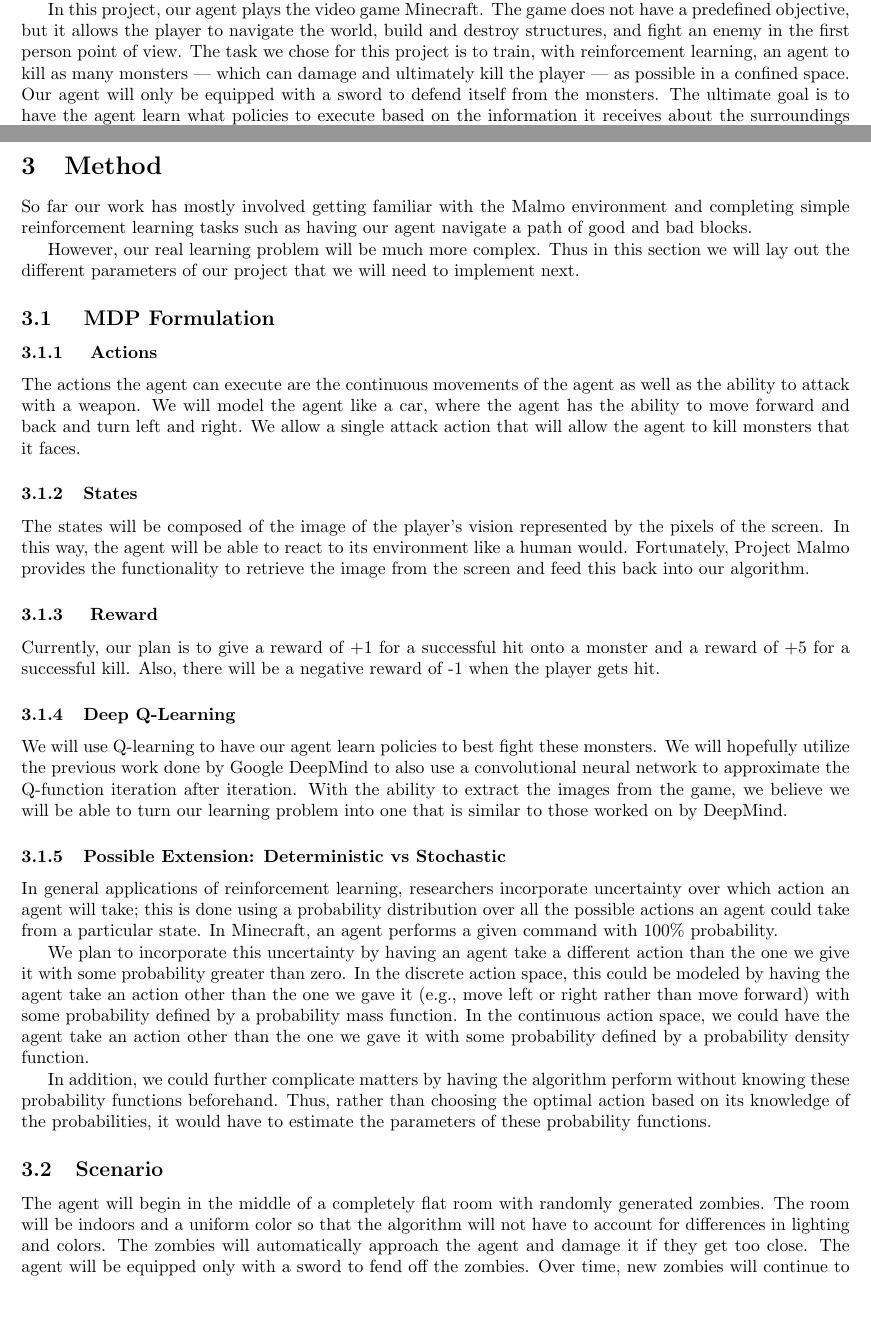
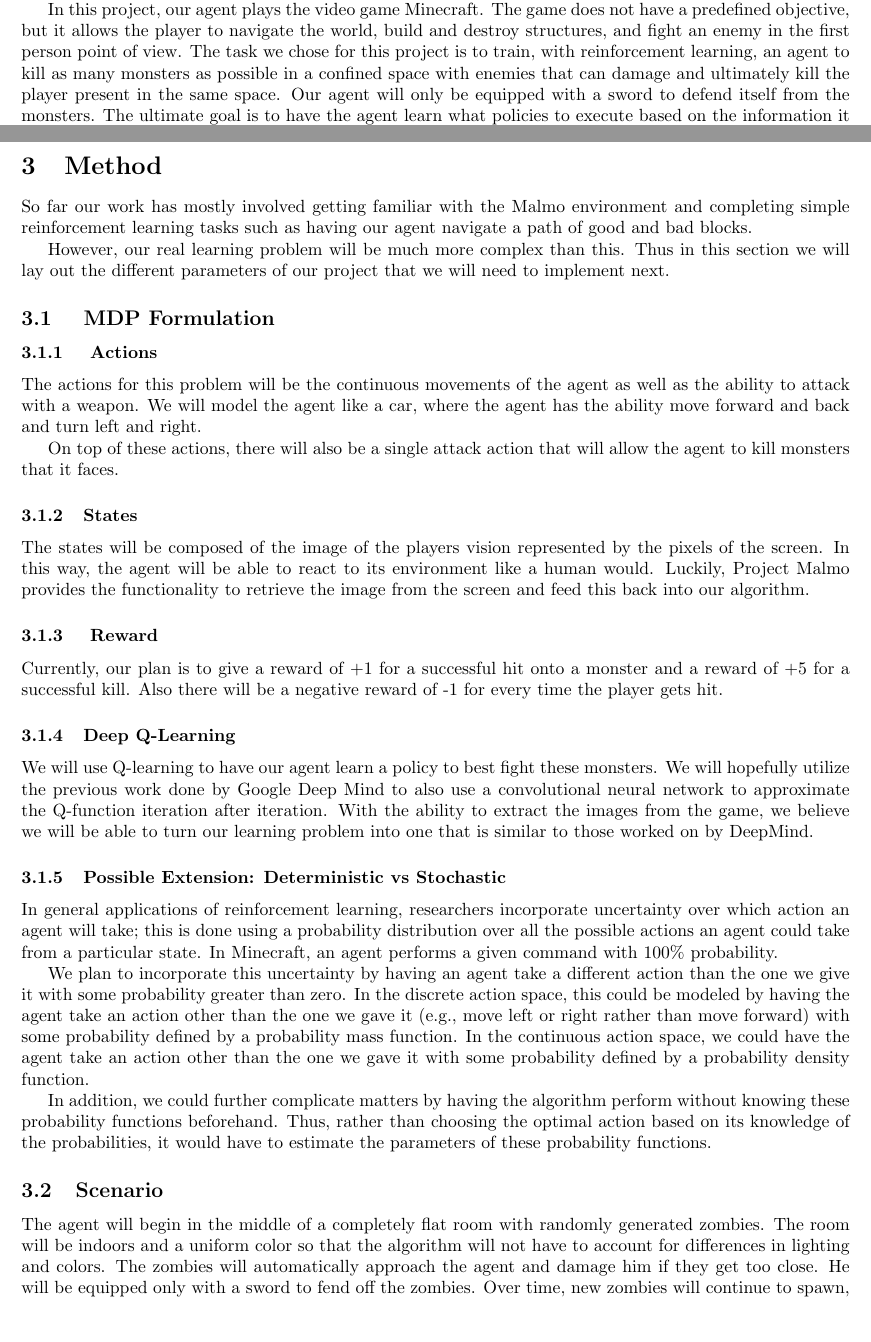
Before and after one commit to hiroto-udagawa/malmo-cs229, a LaTeX document (Latex_files/milestone.tex): two parts of pages 1 and 2 of 4, joined at a grey line, cut so that both start at the same text. Compiled offline with pdfLaTeX.

Commit message:
Revert "Merge branch 'master' of https://github.com/hiroto-udagawa/malmo-cs229 into world_setup"
This reverts commit 3543233f0bcdf986623f136b03cfc084afdc2637, reversing
changes made to a3855c4017e8eaae10c358b0637df8d5b842cb73.

```diff
--- a/Latex_files/milestone.tex
+++ b/Latex_files/milestone.tex
@@ -16,7 +16,7 @@
 
 Before reinforcement learning was widely recognized as one of the most effective methods for training an agent to perform various tasks, most approaches heavily relied on engineering based on specific knowledge about the agent and the environment in which the agent operates. Specifying appropriate actions the agent needs to execute for every situation it can possibly encounter is not only unfeasible but also ineffective because the agent cannot react appropriately when faced by the new environment. With Reinforcement learning, however, we only define the reward and set of actions available for the agent, and it gradually learns to make decisions that will maximize the aggregate future reward.
 
-In this project, our agent plays the video game Minecraft. The game does not have a predefined objective, but it allows the player to navigate the world, build and destroy structures, and fight an enemy in the first person point of view. The task we chose for this project is to train, with reinforcement learning, an agent to kill as many monsters — which can damage and ultimately kill the player — as possible in a confined space. Our agent will only be equipped with a sword to defend itself from the monsters. The ultimate goal is to have the agent learn what policies to execute based on the information it receives about the surroundings and the raw pixels from the game play screen.
+In this project, our agent plays the video game Minecraft. The game does not have a predefined objective, but it allows the player to navigate the world, build and destroy structures, and fight an enemy in the first person point of view. The task we chose for this project is to train, with reinforcement learning, an agent to kill as many monsters as possible in a confined space with enemies that can damage and ultimately kill the player present in the same space. Our agent will only be equipped with a sword to defend itself from the monsters. The ultimate goal is to have the agent learn what policies to execute based on the information it receives about the surroundings and the raw pixels from the game play screen.
 
 \section{Malmo and Previous Research}
 
@@ -32,25 +32,28 @@ Another machine learning application of Malmo was "Exploratory Gradient Boosting
 
 So far our work has  mostly involved getting familiar with the Malmo environment and completing simple  reinforcement learning tasks such as  having our agent  navigate a path of good and bad blocks.
 
-However, our real learning problem will be much more complex. Thus in this section we will lay out the different parameters of our project that we will need to implement next.
+However, our real learning problem will be much more complex than this. Thus in this section we will lay out the different parameters of our project that we will need to implement next.
 
 \subsection{ MDP Formulation}
 
 \subsubsection{ Actions}
 
-The actions the agent can execute are the continuous movements of the agent as well as the ability to attack with a weapon. We will model the agent like a car, where the agent has the ability to move forward and back and turn left and right. We allow a single attack action that will allow the agent to kill monsters that it faces.
+The actions for this problem will be the continuous movements of the agent as well as the ability to attack with a weapon. We will model the agent like a car, where the agent has the ability move forward and back and  turn left and right.
+
+On top of these actions, there will also be a single attack action that will allow the agent to kill monsters that it faces.
+
 
 \subsubsection{States}
 
-The states will be composed of the image of the player's vision represented by the pixels of the screen. In this way, the agent will be able to react to its environment like a human would. Fortunately, Project Malmo provides the functionality to retrieve the image from the screen and  feed this back into our algorithm.
+The states will be composed of the image of the players  vision represented by the pixels of the screen. In this way, the agent will be able  to react to its environment like a human would. Luckily, Project Malmo provides the functionality to retrieve the image from the screen and  feed this back into our algorithm.
 
 \subsubsection{ Reward}
 
-Currently, our plan is to give a reward of +1 for a successful hit onto a monster and a reward of +5 for a successful kill. Also, there will be a negative reward of -1 when the player gets hit.
+Currently,  our plan is to give a reward of +1 for a  successful hit onto a monster and a reward of +5 for a successful kill. Also there will be a negative reward of -1 for every time the player gets hit.
 
 \subsubsection{Deep Q-Learning}
 
-We will use Q-learning to have our agent learn policies to best fight these monsters. We will hopefully utilize the previous work done by Google DeepMind to also use a convolutional neural network to approximate the Q-function iteration after iteration.  With the ability to  extract the images from the game, we believe we will be able to turn our learning problem into one that is similar to those worked on by DeepMind.
+We will use Q-learning to  have our agent learn a policy to best fight these monsters.  We will hopefully utilize the previous work done by Google Deep Mind to also use a convolutional neural network to approximate the Q-function iteration after iteration.  With the ability to  extract the  images from the game, we believe we will be able to turn our learning problem into one that is similar to those worked on by DeepMind.
 
 \subsubsection{Possible Extension: Deterministic vs Stochastic}
 
@@ -62,7 +65,7 @@ In addition, we could further complicate matters by having the algorithm perform
 
 \subsection{Scenario}
 
-The agent will begin in the middle of a completely flat room with randomly generated zombies.  The room will be indoors and a uniform color so that the algorithm will not have to account for differences in lighting and colors. The zombies will automatically approach the agent and damage it if they get too close. The agent will be equipped only with a sword to fend off the zombies. Over time, new zombies will continue to spawn, and the game will continue to run until the agent loses all of its health. At this point, the score will be calculated based on the total number of zombies that the character was able to kill.
+The agent will begin in the middle of a completely flat room with randomly generated zombies.  The room will be indoors and a uniform color so that the algorithm will not have to account for differences in lighting and colors. The zombies will automatically approach the agent and damage him if they get too close. He will be equipped only with a sword to fend off the zombies. Over time, new zombies will continue to spawn, and the game will continue to run until the character loses all of its health. At this time, the score will be calculated  based on the total number of zombies that the character was able to kill.
 
 \pagebreak
 
```
Also changed, not shown: Latex_files/milestone.tex (2 more changed lines).
